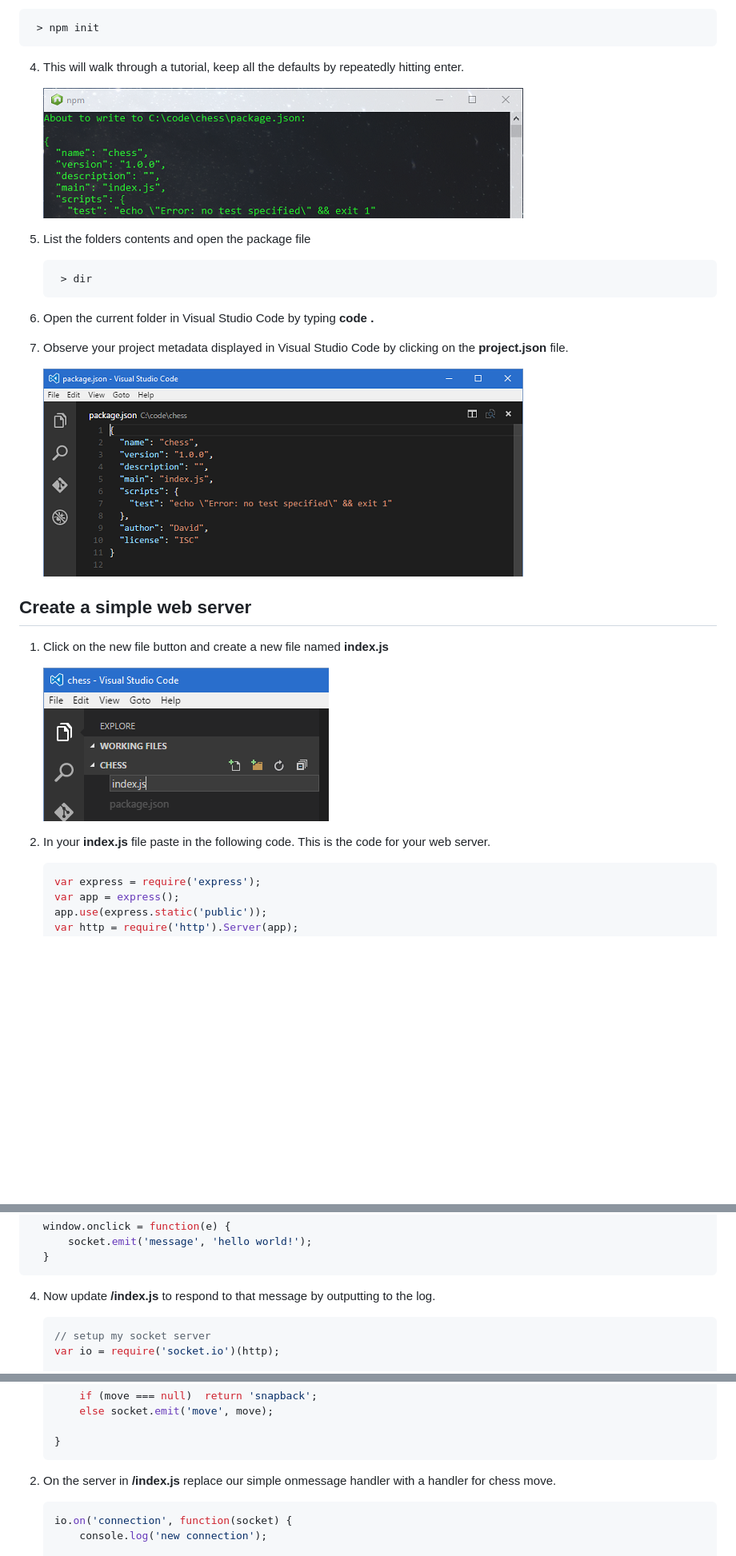
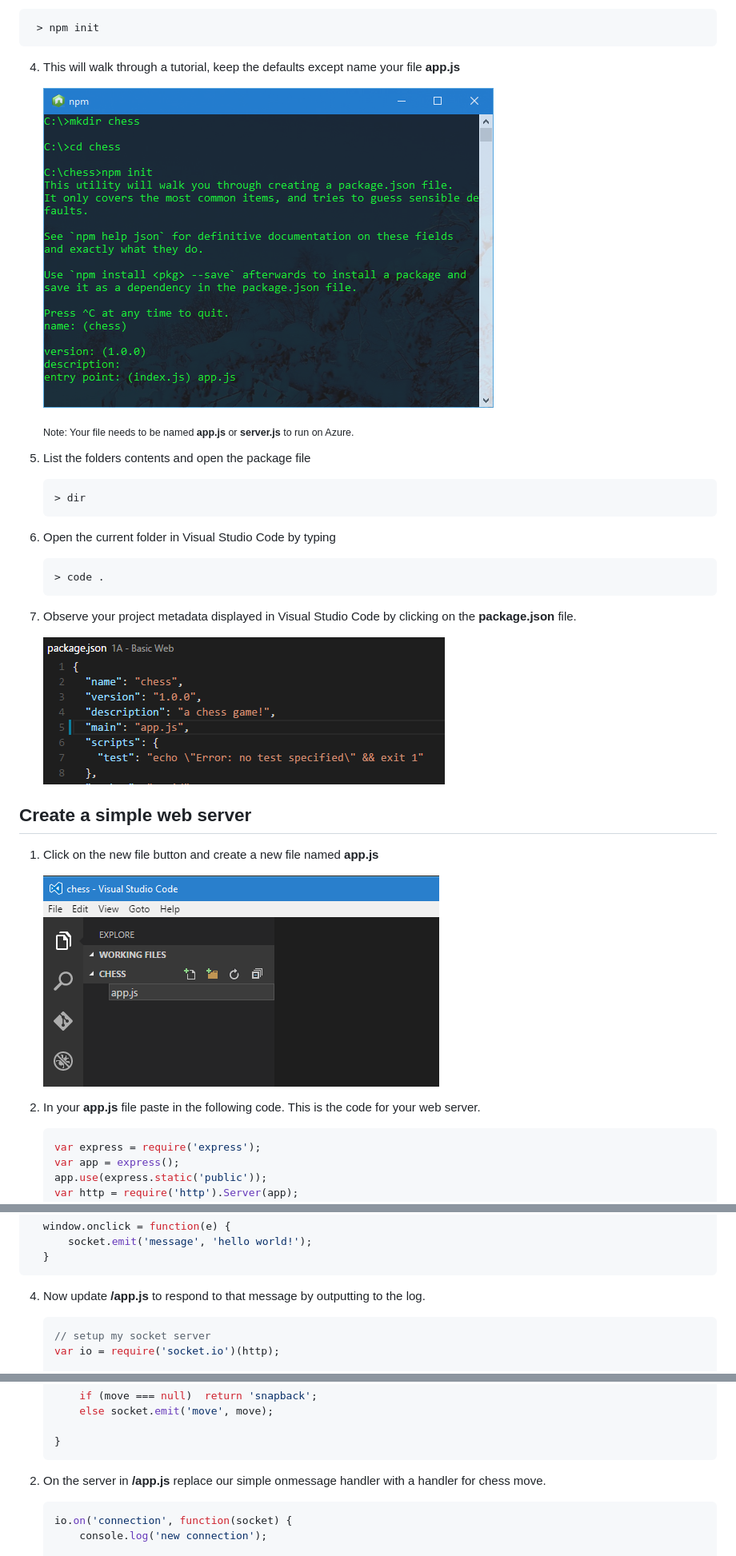
Before and after one commit to dwcares/RealTimeWeb-HOL, a Markdown page: README.md, 3 parts joined by grey strips. Shown at 80% size. GitHub-like rendering; pictures changed too: Images/2.png, Images/3.png, Images/4.png; blank space fills up the shorter version.

`````diff
--- a/README.md
+++ b/README.md
@@ -60,28 +60,34 @@ We will create a basic Node.js web app that serves up some HTML content using th
   > npm init
  ````
 
-4. This will walk through a tutorial, keep all the defaults by repeatedly hitting enter.
+4. This will walk through a tutorial, keep the defaults except name your file **app.js**
 
    ![npm init](Images/2.png)
 
+   <sub>Note: Your file needs to be named **app.js** or **server.js** to run on Azure.</sub>
+
 5. List the folders contents and open the package file
 
-     ````
-      > dir
-      ````
-6. Open the current folder in Visual Studio Code by typing **code .**
+   ````
+   > dir
+   ````
+6. Open the current folder in Visual Studio Code by typing
 
-7. Observe your project metadata displayed in Visual Studio Code by clicking on the **project.json** file.
+   ````
+   > code .
+   ````
+
+7. Observe your project metadata displayed in Visual Studio Code by clicking on the **package.json** file.
 
     ![package.json in VSCode](Images/3.png)
 
 ## Create a simple web server
 
-1. Click on the new file button and create a new file named **index.js**
+1. Click on the new file button and create a new file named **app.js**
 
     ![New file button](Images/4.png)
 
-2. In your **index.js** file paste in the following code. This is the code for your web server.
+2. In your **app.js** file paste in the following code. This is the code for your web server.
 
     ````javascript
     var express = require('express');
@@ -242,7 +248,7 @@ Respond to a simple Socket.io message
     }
   ````
 
-4. Now update **/index.js** to respond to that message by outputting to the log.
+4. Now update **/app.js** to respond to that message by outputting to the log.
 
     ````javascript
     // setup my socket server
@@ -279,7 +285,7 @@ In our basic Socket.io server above, we just sent a message to the client every
     }
     ````
 
-2. On the server in **/index.js** replace our simple onmessage handler with a handler for chess move.
+2. On the server in **/app.js** replace our simple onmessage handler with a handler for chess move.
 
     ````javascript
     io.on('connection', function(socket) {
`````
Also changed, not shown: Images/5.png, Images/8.png, 19 other files.
